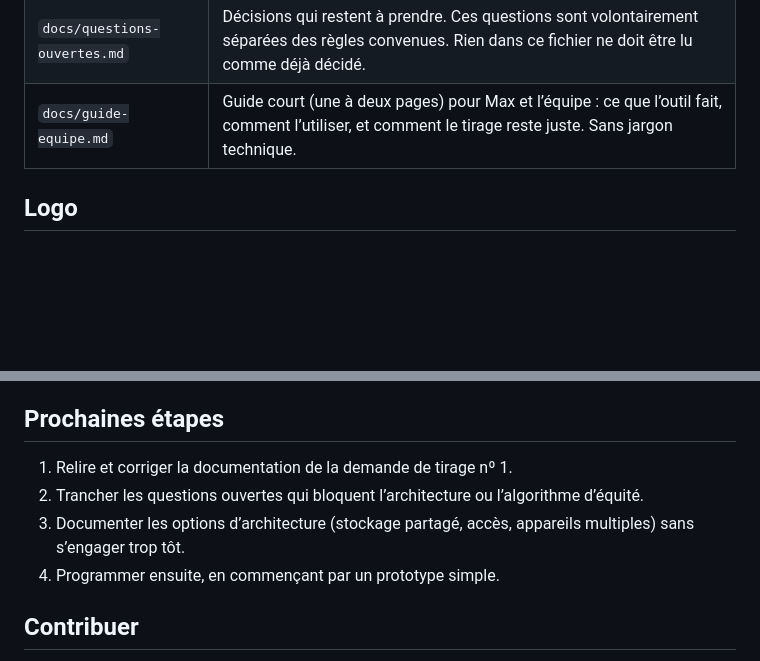
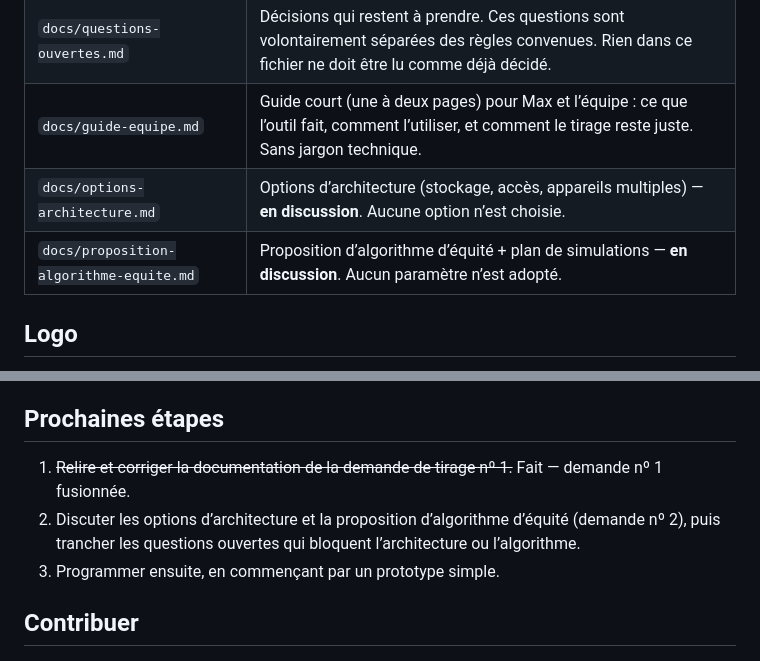
Before and after one commit to cyan-fox-avery/les-mains-vertes-outils, a Markdown page: README.md, 2 parts joined by grey strips. Drawn GitHub-style; blank space fills up the shorter version.

Commit message:
docs: lier les documents de discussion (demande nº 2) dans le README

```diff
--- a/README.md
+++ b/README.md
@@ -61,6 +61,8 @@ Tout le contenu destiné aux personnes qui utilisent l’outil est écrit en fra
 | `docs/regles-selecteur.md` | Règles fonctionnelles détaillées et comportements convenus. C’est le document de référence pour programmer et tester l’outil. |
 | `docs/questions-ouvertes.md` | Décisions qui restent à prendre. Ces questions sont volontairement séparées des règles convenues. Rien dans ce fichier ne doit être lu comme déjà décidé. |
 | `docs/guide-equipe.md` | Guide court (une à deux pages) pour Max et l’équipe : ce que l’outil fait, comment l’utiliser, et comment le tirage reste juste. Sans jargon technique. |
+| `docs/options-architecture.md` | Options d’architecture (stockage, accès, appareils multiples) — **en discussion**. Aucune option n’est choisie. |
+| `docs/proposition-algorithme-equite.md` | Proposition d’algorithme d’équité + plan de simulations — **en discussion**. Aucun paramètre n’est adopté. |
 
 ## Logo
 
@@ -76,10 +78,9 @@ Aucune base de données, aucun fournisseur d’authentification ni aucune platef
 
 ## Prochaines étapes
 
-1. Relire et corriger la documentation de la demande de tirage nº 1.
-2. Trancher les questions ouvertes qui bloquent l’architecture ou l’algorithme d’équité.
-3. Documenter les options d’architecture (stockage partagé, accès, appareils multiples) sans s’engager trop tôt.
-4. Programmer ensuite, en commençant par un prototype simple.
+1. ~~Relire et corriger la documentation de la demande de tirage nº 1.~~ Fait — demande nº 1 fusionnée.
+2. Discuter les options d’architecture et la proposition d’algorithme d’équité (demande nº 2), puis trancher les questions ouvertes qui bloquent l’architecture ou l’algorithme.
+3. Programmer ensuite, en commençant par un prototype simple.
 
 ## Contribuer
 
```
